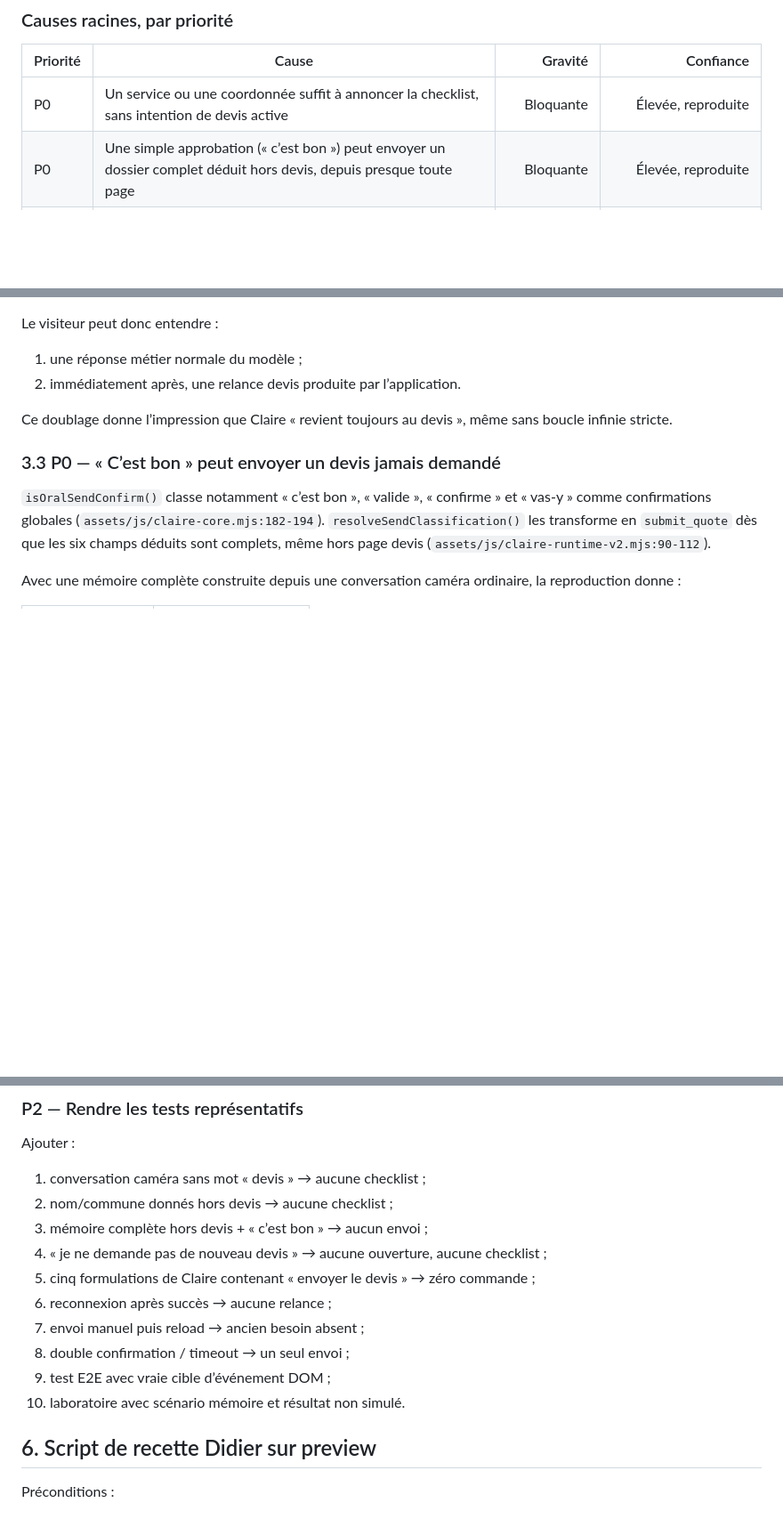
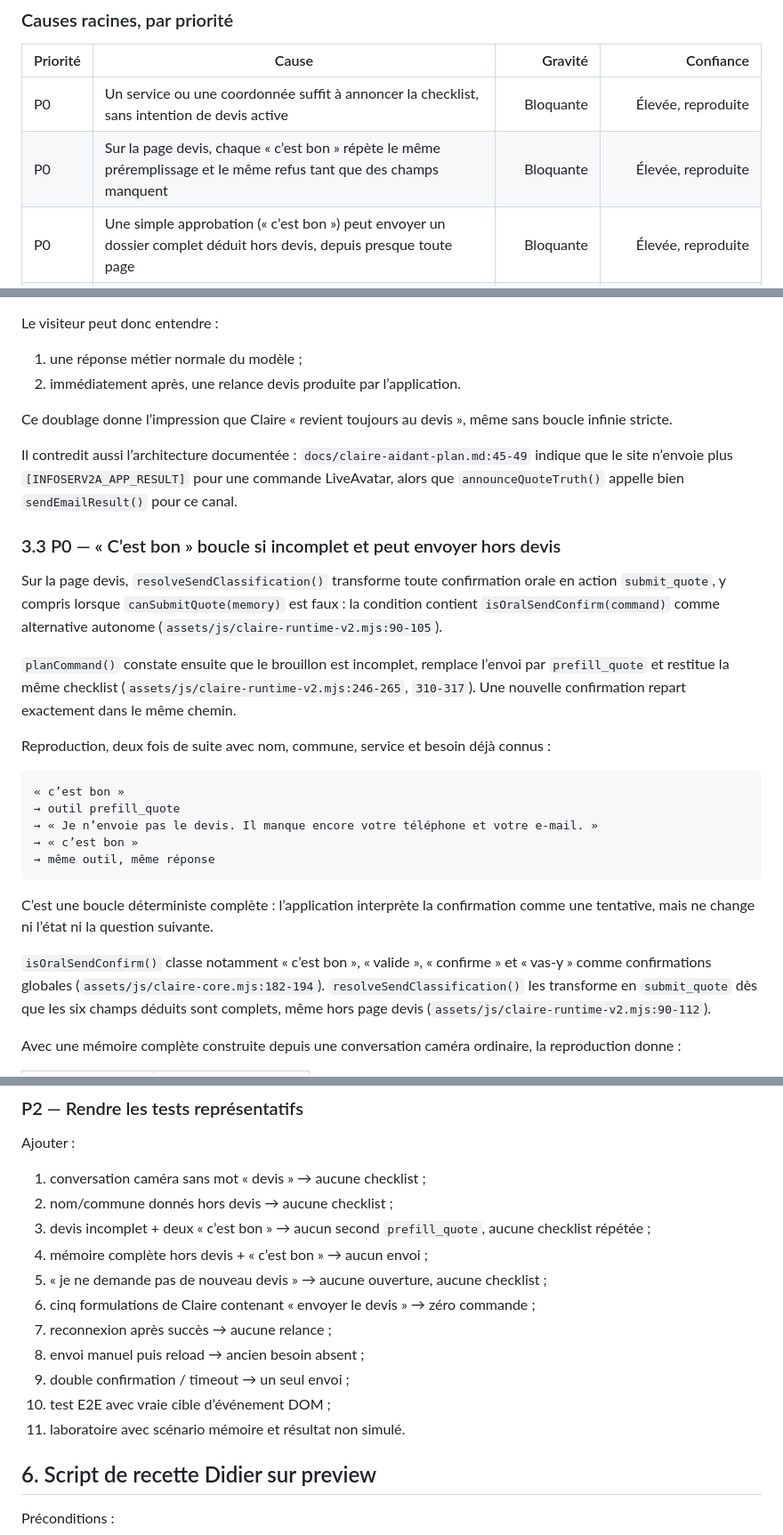
Before and after one commit to didier2a/INFOSERV2A, a Markdown page: docs/claire-audit-conversation-devis-20260911.md, 3 parts joined by grey strips. Shown at 89% size. Rendered like a GitHub page; blank space fills up the shorter version.

Commit message:
docs: préciser la boucle sur devis incomplet
Co-authored-by: didier2a <didier2a@users.noreply.github.com>

````diff
--- a/docs/claire-audit-conversation-devis-20260911.md
+++ b/docs/claire-audit-conversation-devis-20260911.md
@@ -27,6 +27,7 @@ Les protections ajoutées lors des itérations précédentes réduisent certaine
 | Priorité | Cause | Gravité | Confiance |
 |---|---|---:|---:|
 | P0 | Un service ou une coordonnée suffit à annoncer la checklist, sans intention de devis active | Bloquante | Élevée, reproduite |
+| P0 | Sur la page devis, chaque « c’est bon » répète le même préremplissage et le même refus tant que des champs manquent | Bloquante | Élevée, reproduite |
 | P0 | Une simple approbation (« c’est bon ») peut envoyer un dossier complet déduit hors devis, depuis presque toute page | Bloquante | Élevée, reproduite |
 | P0 | Une négation telle que « je ne demande pas de nouveau devis » peut ouvrir et préremplir le devis | Bloquante | Élevée, reproduite |
 | P0 | Une transcription reçue pendant que l’avatar parle reste exécutable si elle ressemble à une commande « urgente » ; la garde anti-écho ne couvre pas les formulations naturelles | Bloquante | Élevée dans le code, occurrence acoustique à confirmer |
@@ -107,7 +108,25 @@ Le visiteur peut donc entendre :
 
 Ce doublage donne l’impression que Claire « revient toujours au devis », même sans boucle infinie stricte.
 
-### 3.3 P0 — « C’est bon » peut envoyer un devis jamais demandé
+Il contredit aussi l’architecture documentée : `docs/claire-aidant-plan.md:45-49` indique que le site n’envoie plus `[INFOSERV2A_APP_RESULT]` pour une commande LiveAvatar, alors que `announceQuoteTruth()` appelle bien `sendEmailResult()` pour ce canal.
+
+### 3.3 P0 — « C’est bon » boucle si incomplet et peut envoyer hors devis
+
+Sur la page devis, `resolveSendClassification()` transforme toute confirmation orale en action `submit_quote`, y compris lorsque `canSubmitQuote(memory)` est faux : la condition contient `isOralSendConfirm(command)` comme alternative autonome (`assets/js/claire-runtime-v2.mjs:90-105`).
+
+`planCommand()` constate ensuite que le brouillon est incomplet, remplace l’envoi par `prefill_quote` et restitue la même checklist (`assets/js/claire-runtime-v2.mjs:246-265`, `310-317`). Une nouvelle confirmation repart exactement dans le même chemin.
+
+Reproduction, deux fois de suite avec nom, commune, service et besoin déjà connus :
+
+```text
+« c’est bon »
+→ outil prefill_quote
+→ « Je n’envoie pas le devis. Il manque encore votre téléphone et votre e-mail. »
+→ « c’est bon »
+→ même outil, même réponse
+```
+
+C’est une boucle déterministe complète : l’application interprète la confirmation comme une tentative, mais ne change ni l’état ni la question suivante.
 
 `isOralSendConfirm()` classe notamment « c’est bon », « valide », « confirme » et « vas-y » comme confirmations globales (`assets/js/claire-core.mjs:182-194`). `resolveSendClassification()` les transforme en `submit_quote` dès que les six champs déduits sont complets, même hors page devis (`assets/js/claire-runtime-v2.mjs:90-112`).
 
@@ -354,14 +375,15 @@ Ajouter :
 
 1. conversation caméra sans mot « devis » → aucune checklist ;
 2. nom/commune donnés hors devis → aucune checklist ;
-3. mémoire complète hors devis + « c’est bon » → aucun envoi ;
-4. « je ne demande pas de nouveau devis » → aucune ouverture, aucune checklist ;
-5. cinq formulations de Claire contenant « envoyer le devis » → zéro commande ;
-6. reconnexion après succès → aucune relance ;
-7. envoi manuel puis reload → ancien besoin absent ;
-8. double confirmation / timeout → un seul envoi ;
-9. test E2E avec vraie cible d’événement DOM ;
-10. laboratoire avec scénario mémoire et résultat non simulé.
+3. devis incomplet + deux « c’est bon » → aucun second `prefill_quote`, aucune checklist répétée ;
+4. mémoire complète hors devis + « c’est bon » → aucun envoi ;
+5. « je ne demande pas de nouveau devis » → aucune ouverture, aucune checklist ;
+6. cinq formulations de Claire contenant « envoyer le devis » → zéro commande ;
+7. reconnexion après succès → aucune relance ;
+8. envoi manuel puis reload → ancien besoin absent ;
+9. double confirmation / timeout → un seul envoi ;
+10. test E2E avec vraie cible d’événement DOM ;
+11. laboratoire avec scénario mémoire et résultat non simulé.
 
 ## 6. Script de recette Didier sur preview
 
````
Also changed, not shown: other parts of docs/claire-audit-conversation-devis-20260911.md (+3 -0 lines).
